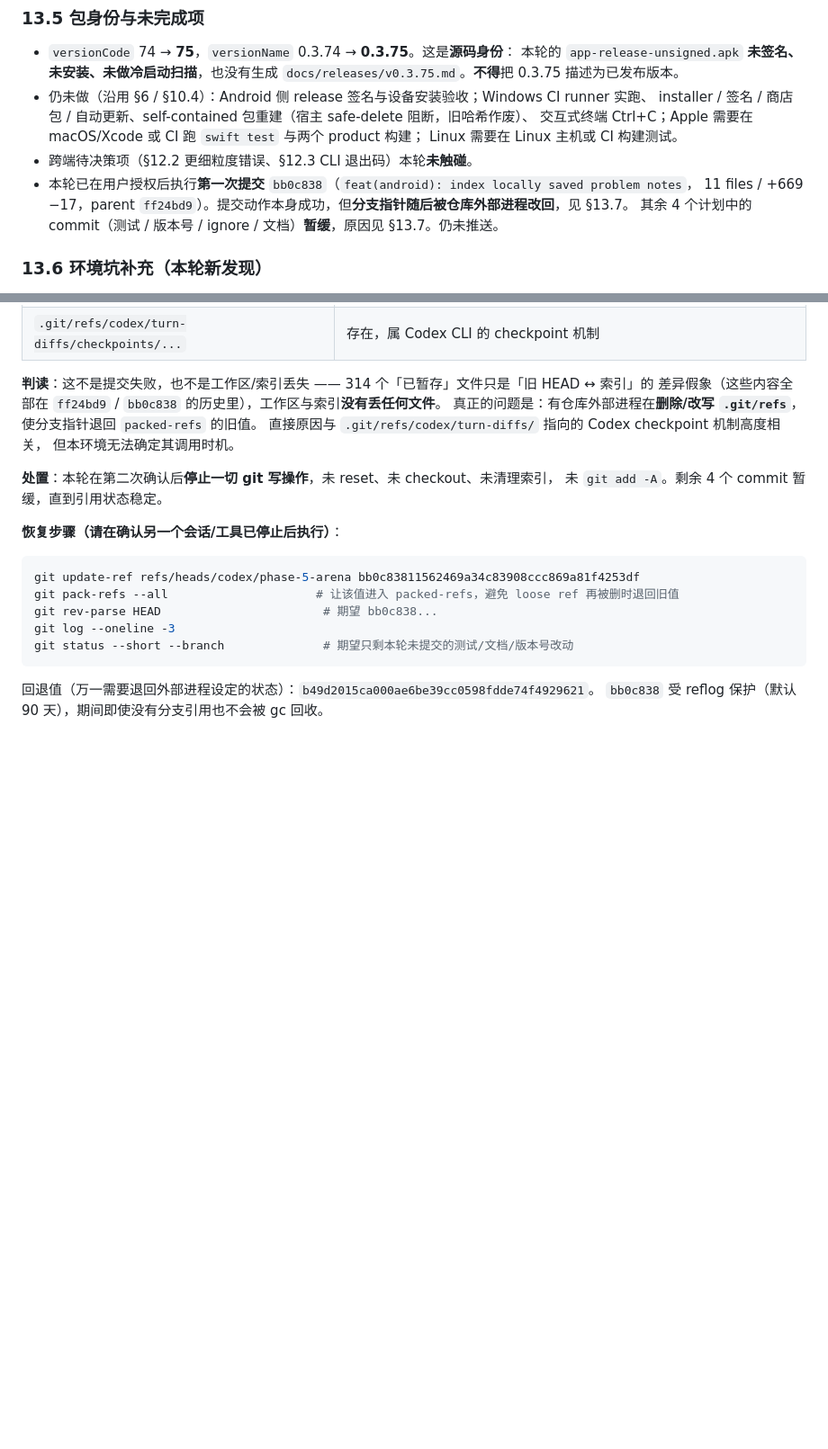
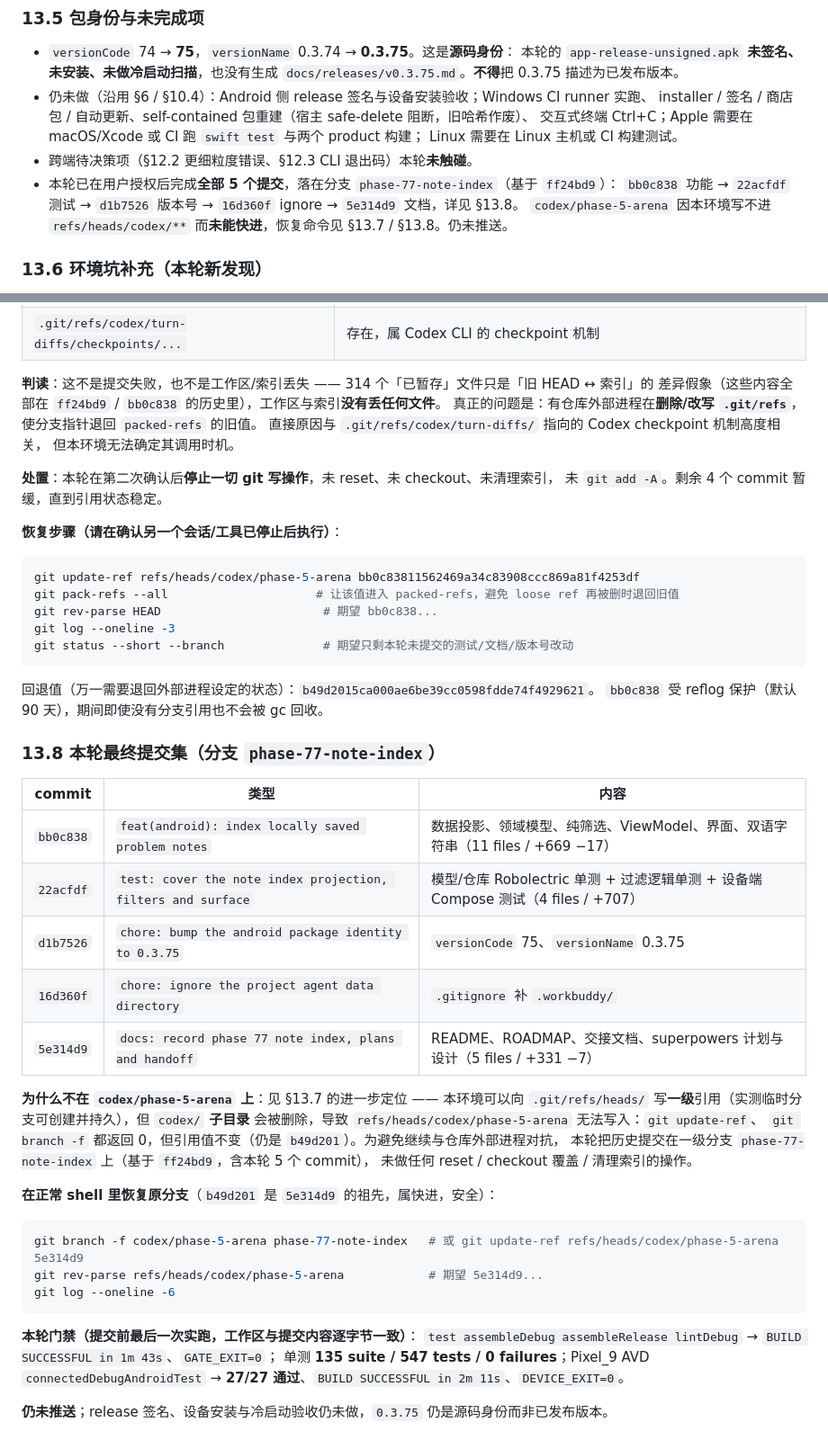
Before and after one commit to tangyixiao/OJ-NEXUS, a Markdown page: docs/WORKBUDDY_HANDOFF.md, 2 parts joined by grey strips. Shown at 90% size. Drawn GitHub-style; blank space fills up the shorter version.

Commit message:
docs: record the final phase 77 commit set and branch handling
Adds the commit table, the reason the history landed on phase-77-note-index instead of codex/phase-5-arena, the fast-forward command to restore the original branch from a normal shell, and the last gate run before committing.

````diff
--- a/docs/WORKBUDDY_HANDOFF.md
+++ b/docs/WORKBUDDY_HANDOFF.md
@@ -583,9 +583,9 @@ Core 72/72、CLI 28/28、Desktop 19/19；`tools\gradlew-local.bat test assembleD
   交互式终端 Ctrl+C；Apple 需要在 macOS/Xcode 或 CI 跑 `swift test` 与两个 product 构建；
   Linux 需要在 Linux 主机或 CI 构建测试。
 - 跨端待决策项（§12.2 更细粒度错误、§12.3 CLI 退出码）本轮**未触碰**。
-- 本轮已在用户授权后执行**第一次提交** `bb0c838`（`feat(android): index locally saved problem notes`，
-  11 files / +669 −17，parent `ff24bd9`）。提交动作本身成功，但**分支指针随后被仓库外部进程改回**，见 §13.7。
-  其余 4 个计划中的 commit（测试 / 版本号 / ignore / 文档）**暂缓**，原因见 §13.7。仍未推送。
+- 本轮已在用户授权后完成**全部 5 个提交**，落在分支 `phase-77-note-index`（基于 `ff24bd9`）：
+  `bb0c838` 功能 → `22acfdf` 测试 → `d1b7526` 版本号 → `16d360f` ignore → `5e314d9` 文档，详见 §13.8。
+  `codex/phase-5-arena` 因本环境写不进 `refs/heads/codex/**` 而**未能快进**，恢复命令见 §13.7 / §13.8。仍未推送。
 
 ### 13.6 环境坑补充（本轮新发现）
 
@@ -636,3 +636,35 @@ git status --short --branch              # 期望只剩本轮未提交的测试/
 
 回退值（万一需要退回外部进程设定的状态）：`b49d2015ca000ae6be39cc0598fdde74f4929621`。
 `bb0c838` 受 reflog 保护（默认 90 天），期间即使没有分支引用也不会被 gc 回收。
+
+### 13.8 本轮最终提交集（分支 `phase-77-note-index`）
+
+| commit | 类型 | 内容 |
+| --- | --- | --- |
+| `bb0c838` | `feat(android): index locally saved problem notes` | 数据投影、领域模型、纯筛选、ViewModel、界面、双语字符串（11 files / +669 −17） |
+| `22acfdf` | `test: cover the note index projection, filters and surface` | 模型/仓库 Robolectric 单测 + 过滤逻辑单测 + 设备端 Compose 测试（4 files / +707） |
+| `d1b7526` | `chore: bump the android package identity to 0.3.75` | `versionCode` 75、`versionName` 0.3.75 |
+| `16d360f` | `chore: ignore the project agent data directory` | `.gitignore` 补 `.workbuddy/` |
+| `5e314d9` | `docs: record phase 77 note index, plans and handoff` | README、ROADMAP、交接文档、superpowers 计划与设计（5 files / +331 −7） |
+
+**为什么不在 `codex/phase-5-arena` 上**：见 §13.7 的进一步定位 —— 本环境可以向
+`.git/refs/heads/` 写**一级**引用（实测临时分支可创建并持久），但 `codex/` **子目录**
+会被删除，导致 `refs/heads/codex/phase-5-arena` 无法写入：`git update-ref`、
+`git branch -f` 都返回 0，但引用值不变（仍是 `b49d201`）。为避免继续与仓库外部进程对抗，
+本轮把历史提交在一级分支 `phase-77-note-index` 上（基于 `ff24bd9`，含本轮 5 个 commit），
+未做任何 reset / checkout 覆盖 / 清理索引的操作。
+
+**在正常 shell 里恢复原分支**（`b49d201` 是 `5e314d9` 的祖先，属快进，安全）：
+
+```powershell
+git branch -f codex/phase-5-arena phase-77-note-index   # 或 git update-ref refs/heads/codex/phase-5-arena 5e314d9
+git rev-parse refs/heads/codex/phase-5-arena            # 期望 5e314d9...
+git log --oneline -6
+```
+
+**本轮门禁（提交前最后一次实跑，工作区与提交内容逐字节一致）**：
+`test assembleDebug assembleRelease lintDebug` → `BUILD SUCCESSFUL in 1m 43s`、`GATE_EXIT=0`；
+单测 **135 suite / 547 tests / 0 failures**；Pixel_9 AVD `connectedDebugAndroidTest` →
+**27/27 通过**、`BUILD SUCCESSFUL in 2m 11s`、`DEVICE_EXIT=0`。
+
+**仍未推送**；release 签名、设备安装与冷启动验收仍未做，`0.3.75` 仍是源码身份而非已发布版本。
````
